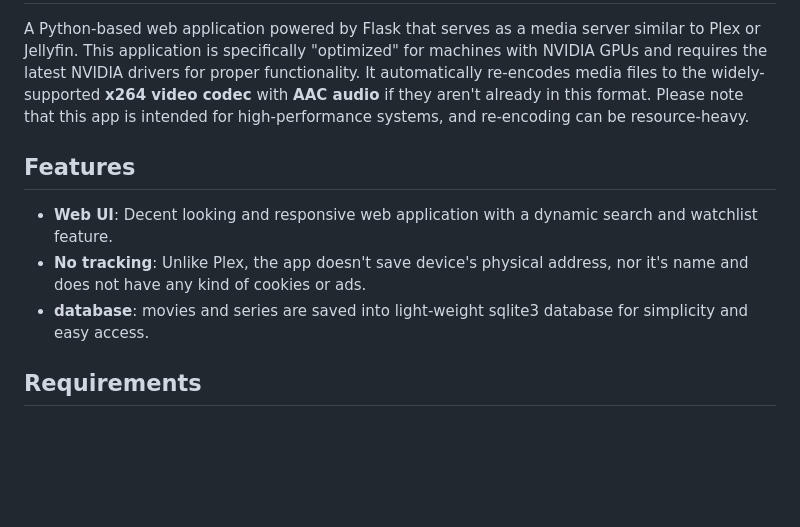
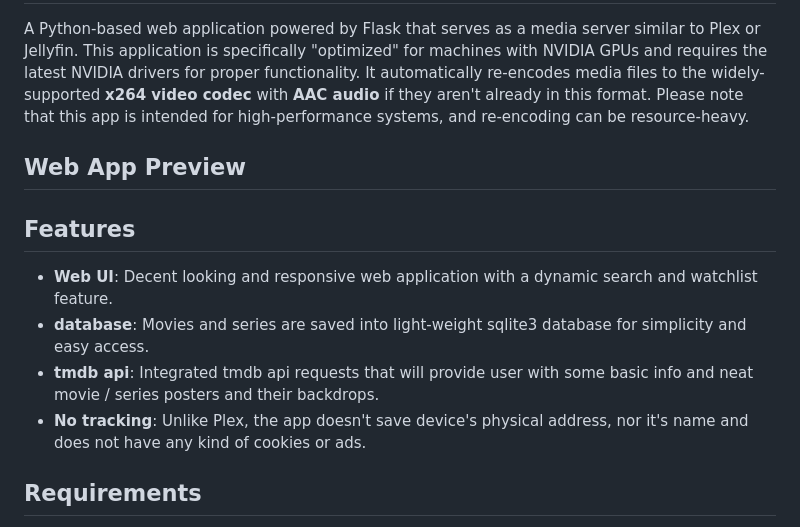
Before and after one commit to adrian-slomka/local-media-server, a Markdown page: README.md, the part around the change. GitHub-like rendering; blank space fills up the shorter version.

Commit message:
README.md clarifications

```diff
--- a/README.md
+++ b/README.md
@@ -2,11 +2,15 @@
 
 A Python-based web application powered by Flask that serves as a media server similar to Plex or Jellyfin. This application is specifically "optimized" for machines with NVIDIA GPUs and requires the latest NVIDIA drivers for proper functionality. It automatically re-encodes media files to the widely-supported **x264 video codec** with **AAC audio** if they aren't already in this format. Please note that this app is intended for high-performance systems, and re-encoding can be resource-heavy.
 
+## Web App Preview
+
+
 ## Features
 
 - **Web UI**: Decent looking and responsive web application with a dynamic search and watchlist feature.
+- **database**: Movies and series are saved into light-weight sqlite3 database for simplicity and easy access.
+- **tmdb api**: Integrated tmdb api requests that will provide user with some basic info and neat movie / series posters and their backdrops.
 - **No tracking**: Unlike Plex, the app doesn't save device's physical address, nor it's name and does not have any kind of cookies or ads.
-- **database**: movies and series are saved into light-weight sqlite3 database for simplicity and easy access.
 
 ## Requirements
 
```
